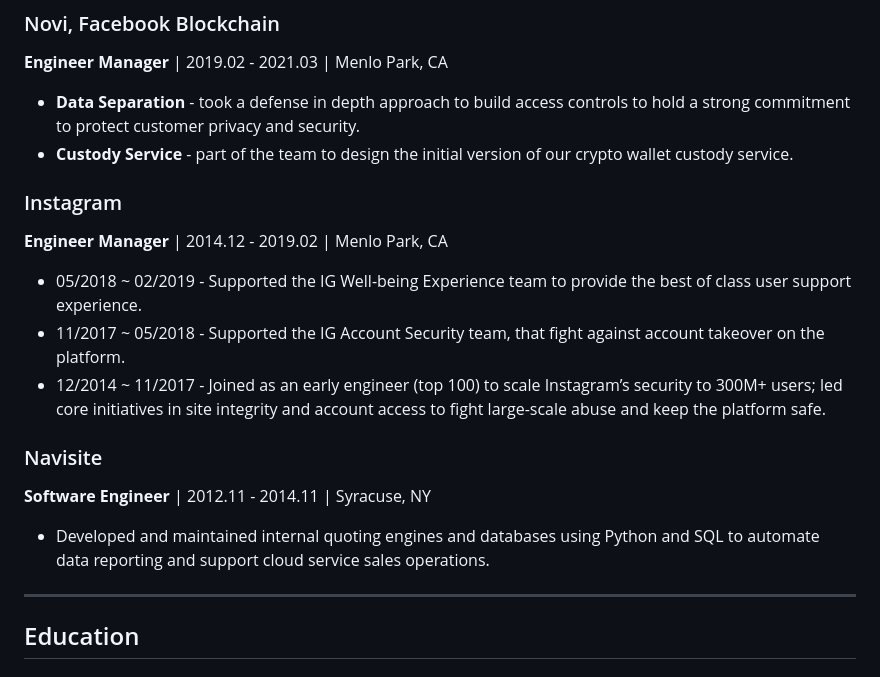
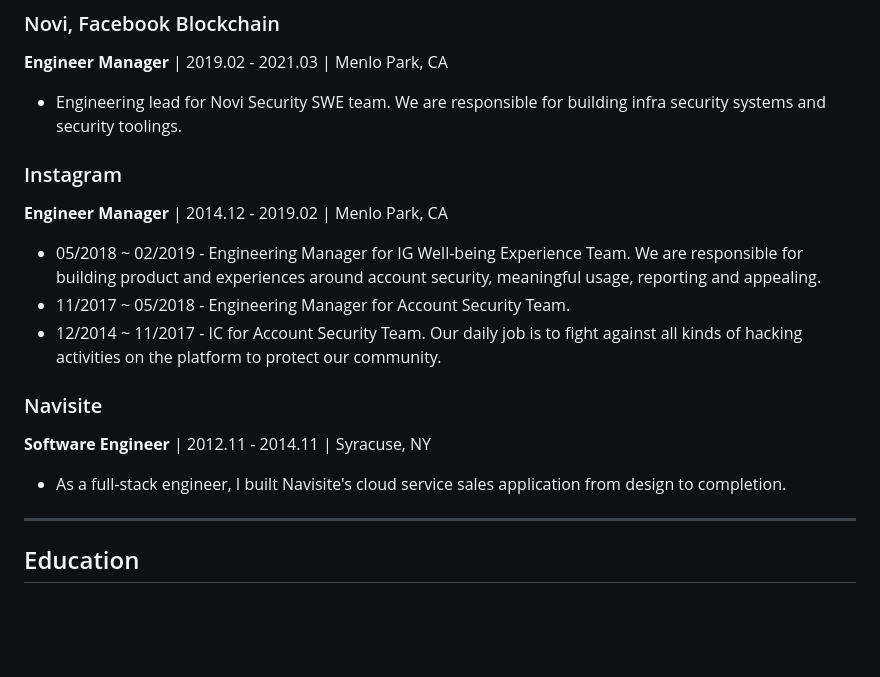
Before and after one commit to y-ncao/CV, a Markdown page: resume.md, the part around one of its changes. GitHub-like rendering; blank space fills up the shorter version.

```diff
--- a/resume.md
+++ b/resume.md
@@ -37,22 +39,21 @@ I’m a tech leader with a deep background in Integrity and Security. My leaders
 ### Novi, Facebook Blockchain
 **Engineer Manager** | 2019.02 - 2021.03 | Menlo Park, CA
 
-- **Data Separation** - took a defense in depth approach to build access controls to hold a strong commitment to protect customer privacy and security.
-- **Custody Service** - part of the team to design the initial version of our crypto wallet custody service.
+- Engineering lead for Novi Security SWE team. We are responsible for building infra security systems and security toolings.
 
 
 ### Instagram
 **Engineer Manager** | 2014.12 - 2019.02 | Menlo Park, CA
 
-- 05/2018 ~ 02/2019 - Supported the IG Well-being Experience team to provide the best of class user support experience.
-- 11/2017 ~ 05/2018 - Supported the IG Account Security team, that fight against account takeover on the platform.
-- 12/2014 ~ 11/2017 - Joined as an early engineer (top 100) to scale Instagram’s security to 300M+ users; led core initiatives in site integrity and account access to fight large-scale abuse and keep the platform safe.
+- 05/2018 ~ 02/2019 - Engineering Manager for IG Well-being Experience Team. We are responsible for building product and experiences around account security, meaningful usage, reporting and appealing.
+- 11/2017 ~ 05/2018 - Engineering Manager for Account Security Team.
+- 12/2014 ~ 11/2017 - IC for Account Security Team. Our daily job is to fight against all kinds of hacking activities on the platform to protect our community.
 
 
 ### Navisite
 **Software Engineer** | 2012.11 - 2014.11 | Syracuse, NY
 
-- Developed and maintained internal quoting engines and databases using Python and SQL to automate data reporting and support cloud service sales operations.
+- As a full-stack engineer, I built Navisite's cloud service sales application from design to completion.
 
 ---
 
```
Also changed, not shown: other parts of resume.md (+3 -1 lines).
